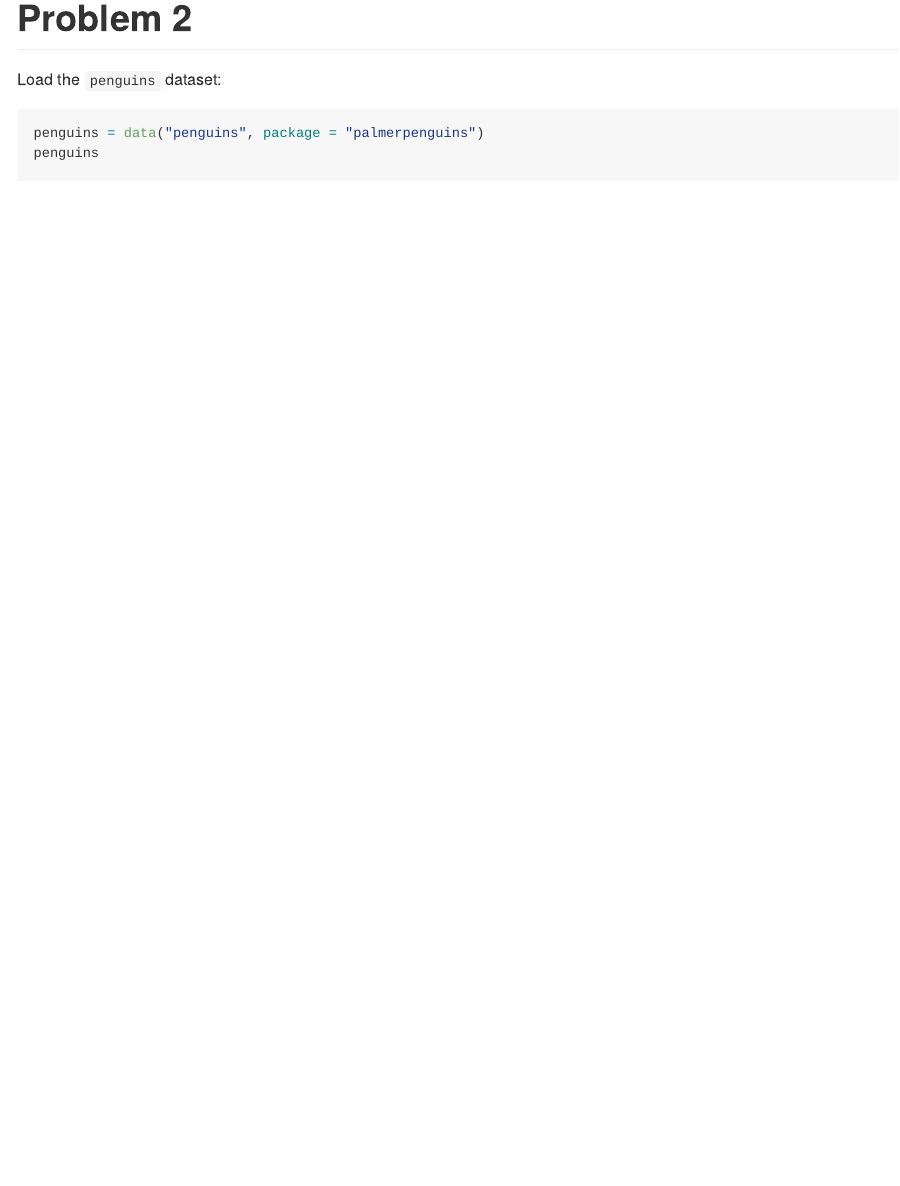
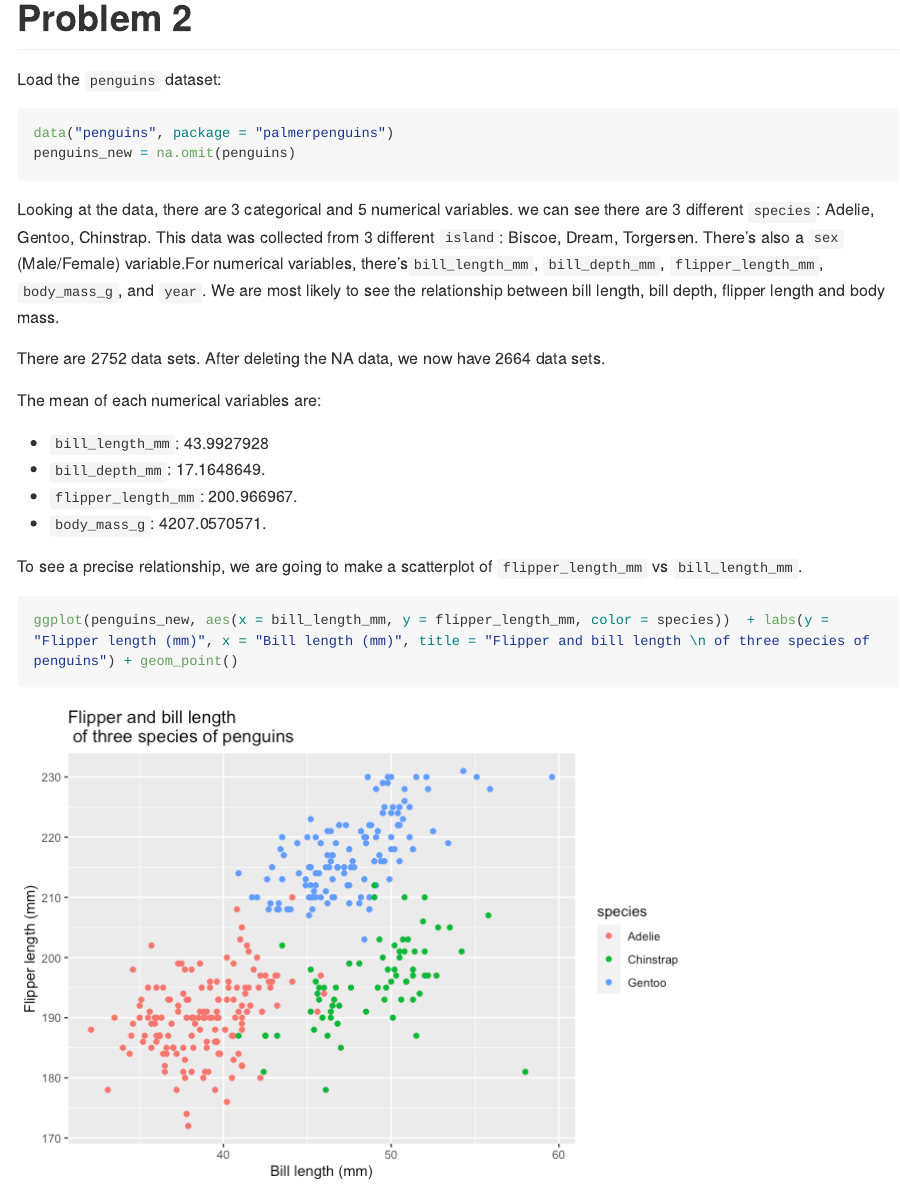
Before and after one commit to Juyoung-Hahm/P8105-HW1, an R Markdown document (P8105_HW1_jlh2270.Rmd): the page in a window 1100 px wide, from 1380 px down. The pictures show the output file P8105_HW1_jlh2270.md that the author committed with the source, drawn offline in the style of GitHub; long lines of code are wrapped.

Commit message:
Problem 2, saved scatterplot in pdf.

````diff
--- a/P8105_HW1_jlh2270.Rmd
+++ b/P8105_HW1_jlh2270.Rmd
@@ -63,6 +63,22 @@ library(palmerpenguins)
 Load the `penguins` dataset:
 
 ```{r results='hide'}
-penguins = data("penguins", package = "palmerpenguins")
-penguins
+data("penguins", package = "palmerpenguins")
+penguins_new = na.omit(penguins)
 ```
+Looking at the data, there are 3 categorical and 5 numerical variables. we can see there are 3 different `species`: Adelie, Gentoo, Chinstrap. This data was collected from 3 different `island`: Biscoe, Dream, Torgersen. There's also a `sex` (Male/Female) variable.For numerical variables, there's`bill_length_mm`, `bill_depth_mm`, `flipper_length_mm`, `body_mass_g`, and `year`. We are most likely to see the relationship between  bill length, bill depth, flipper length and body mass.
+
+There are `r nrow(penguins) * ncol(penguins)` data sets. After deleting the NA data, we now have `r nrow(penguins_new) * ncol(penguins_new)` data sets.
+
+The mean of each numerical variables are:
+
+* `bill_length_mm`: `r mean(penguins_new$bill_length_mm)`
+* `bill_depth_mm`: `r mean(penguins_new$bill_depth_mm)`.
+* `flipper_length_mm`: `r mean(penguins_new$flipper_length_mm)`.
+* `body_mass_g`: `r mean(penguins_new$body_mass_g)`.
+
+To see a precise relationship, we are going to make a scatterplot of `flipper_length_mm` vs `bill_length_mm `.
+```{r}
+ggplot(penguins_new, aes(x = bill_length_mm, y = flipper_length_mm, color = species))  + labs(y = "Flipper length (mm)", x = "Bill length (mm)", title = "Flipper and bill length \n of three species of penguins") + geom_point()
+
+```
````
Also changed, not shown: P8105_HW1_jlh2270.md, P8105_HW1_jlh2270_files/figure-gfm/unnamed-chunk-5-1.png (added), penguins_scatterplot.pdf (added).
